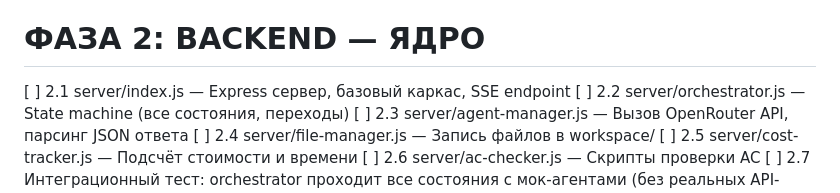
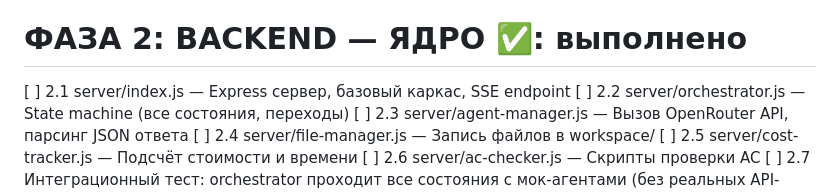
Before and after one commit to igor-colyaskin/dark-factory, a Markdown page: TRACKER.md, the part around the change. Drawn GitHub-style.

```diff
--- a/TRACKER.md
+++ b/TRACKER.md
@@ -41,7 +41,7 @@
   [ ] 1.9  Сделать первый коммит: "Initial setup"
 
 
-  ФАЗА 2: BACKEND — ЯДРО
+  ФАЗА 2: BACKEND — ЯДРО ✅: выполнено
   =======================
 
   [ ] 2.1  server/index.js — Express сервер, базовый каркас, SSE endpoint
```
Also changed, not shown: CONCEPT.md (+32 -31 lines).
